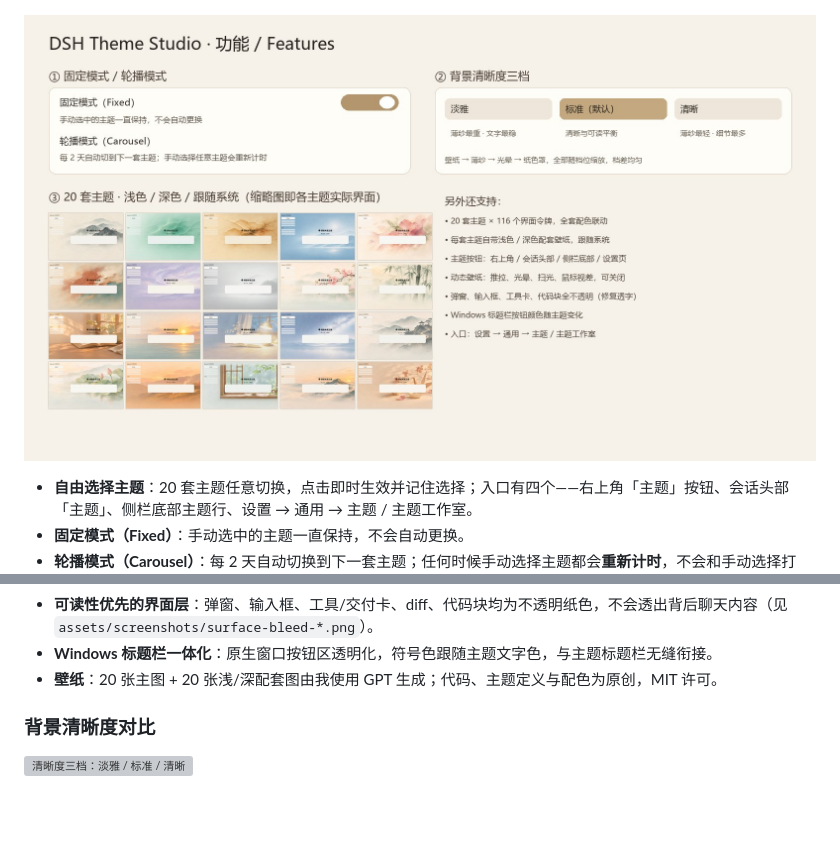
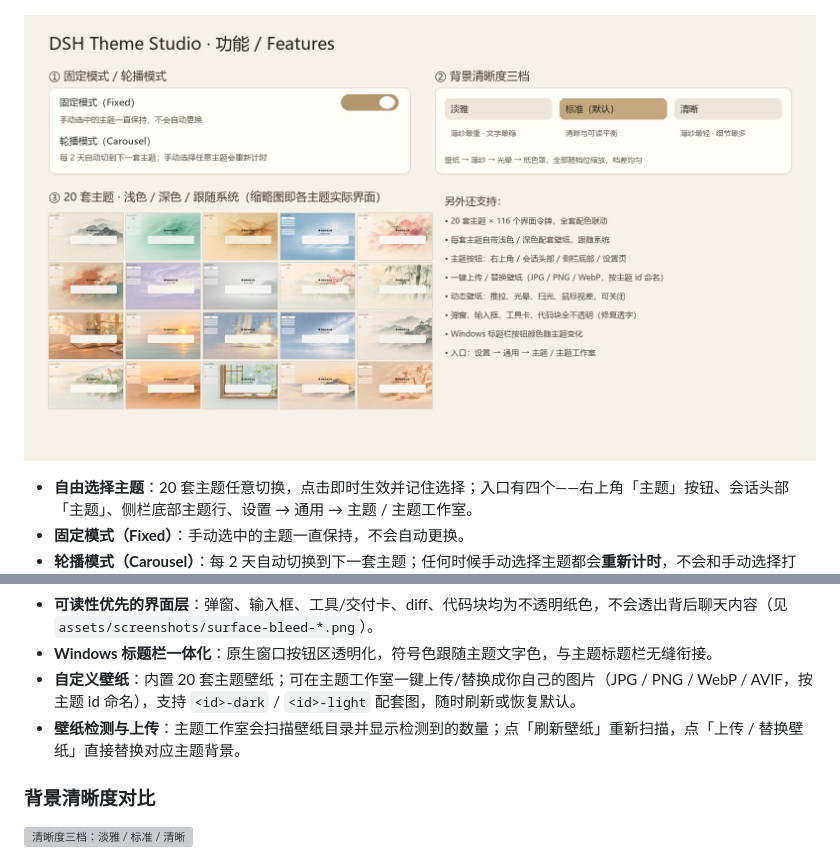
Before and after one commit to ruohan0713/dsh-theme-studio, a Markdown page: README.md, 2 parts joined by grey strips. Rendered like a GitHub page; pictures changed too: assets/screenshots/features.jpg; blank space fills up the shorter version; grey boxes are pictures that could not be loaded.

```diff
--- a/README.md
+++ b/README.md
@@ -55,7 +55,8 @@ Try the [live demo](https://ruohan0713.github.io/dsh-theme-studio/), download th
 - **每套 116 个界面令牌**：背景、侧栏、卡片、输入框、代码块、弹窗、滚动条、状态色一整套联动，不是"只换一张壁纸"。
 - **可读性优先的界面层**：弹窗、输入框、工具/交付卡、diff、代码块均为不透明纸色，不会透出背后聊天内容（见 `assets/screenshots/surface-bleed-*.png`）。
 - **Windows 标题栏一体化**：原生窗口按钮区透明化，符号色跟随主题文字色，与主题标题栏无缝衔接。
-- **壁纸**：20 张主图 + 20 张浅/深配套图由我使用 GPT 生成；代码、主题定义与配色为原创，MIT 许可。
+- **自定义壁纸**：内置 20 套主题壁纸；可在主题工作室一键上传/替换成你自己的图片（JPG / PNG / WebP / AVIF，按主题 id 命名），支持 `<id>-dark` / `<id>-light` 配套图，随时刷新或恢复默认。
+- **壁纸检测与上传**：主题工作室会扫描壁纸目录并显示检测到的数量；点「刷新壁纸」重新扫描，点「上传 / 替换壁纸」直接替换对应主题背景。
 
 ### 背景清晰度对比
 
```
Also changed, not shown: CHANGELOG.md (+8 -1 lines), assets/screenshots/showcase-light-dark.jpg, assets/screenshots/themes-dark.jpg, assets/screenshots/themes-light.jpg, 5 other files.
